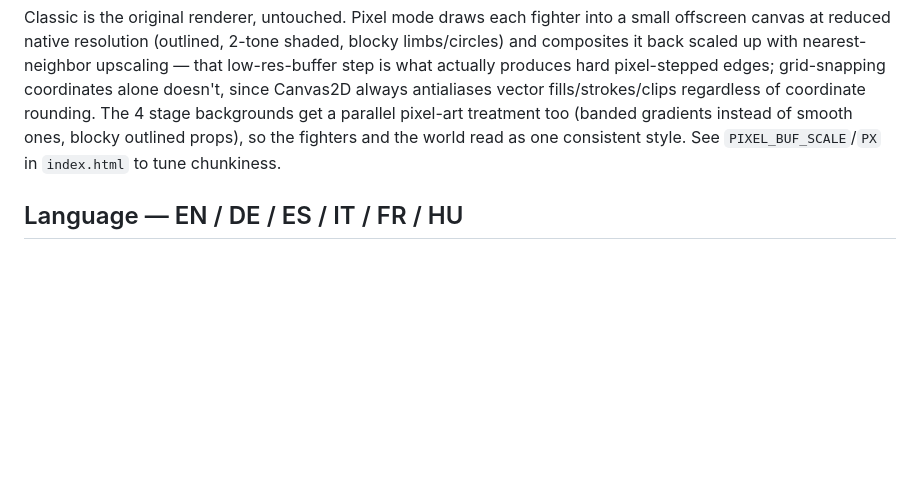
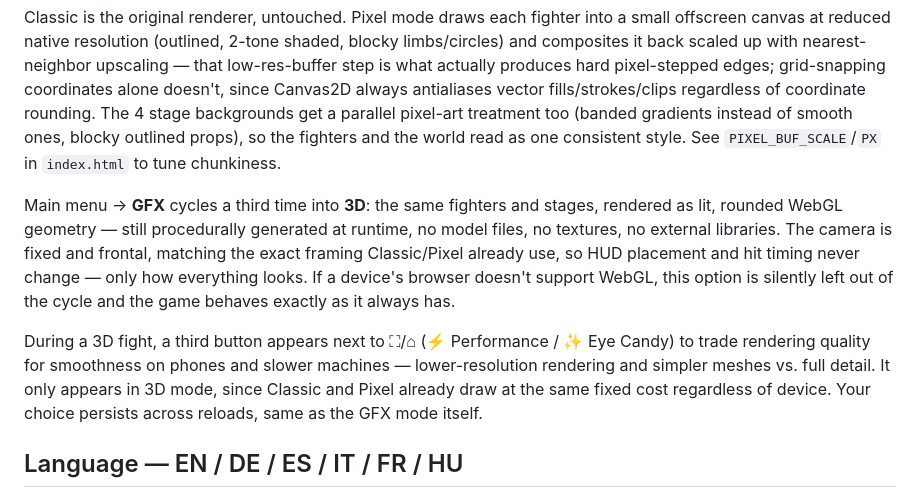
Before and after one commit to kasztp/Kempoka, a Markdown page: README.md, the part around the change. Rendered like a GitHub page; blank space fills up the shorter version.

Commit message:
Document GFX: 3D mode and the quality toggle in the README
Co-Authored-By: Claude Sonnet 5 <noreply@anthropic.com>

```diff
--- a/README.md
+++ b/README.md
@@ -128,6 +128,19 @@ get a parallel pixel-art treatment too (banded gradients instead of smooth ones,
 props), so the fighters and the world read as one consistent style. See `PIXEL_BUF_SCALE`/`PX` in
 `index.html` to tune chunkiness.
 
+Main menu → **GFX** cycles a third time into **3D**: the same fighters and stages,
+rendered as lit, rounded WebGL geometry — still procedurally generated at runtime, no
+model files, no textures, no external libraries. The camera is fixed and frontal, matching
+the exact framing Classic/Pixel already use, so HUD placement and hit timing never
+change — only how everything looks. If a device's browser doesn't support WebGL, this
+option is silently left out of the cycle and the game behaves exactly as it always has.
+
+During a 3D fight, a third button appears next to ⛶/⌂ (⚡ Performance / ✨ Eye Candy) to
+trade rendering quality for smoothness on phones and slower machines — lower-resolution
+rendering and simpler meshes vs. full detail. It only appears in 3D mode, since Classic
+and Pixel already draw at the same fixed cost regardless of device. Your choice persists
+across reloads, same as the GFX mode itself.
+
 ## Language — EN / DE / ES / IT / FR / HU
 
 A flag button sits in the top-right of the main menu. Click it to expand a list of the other 5
```
